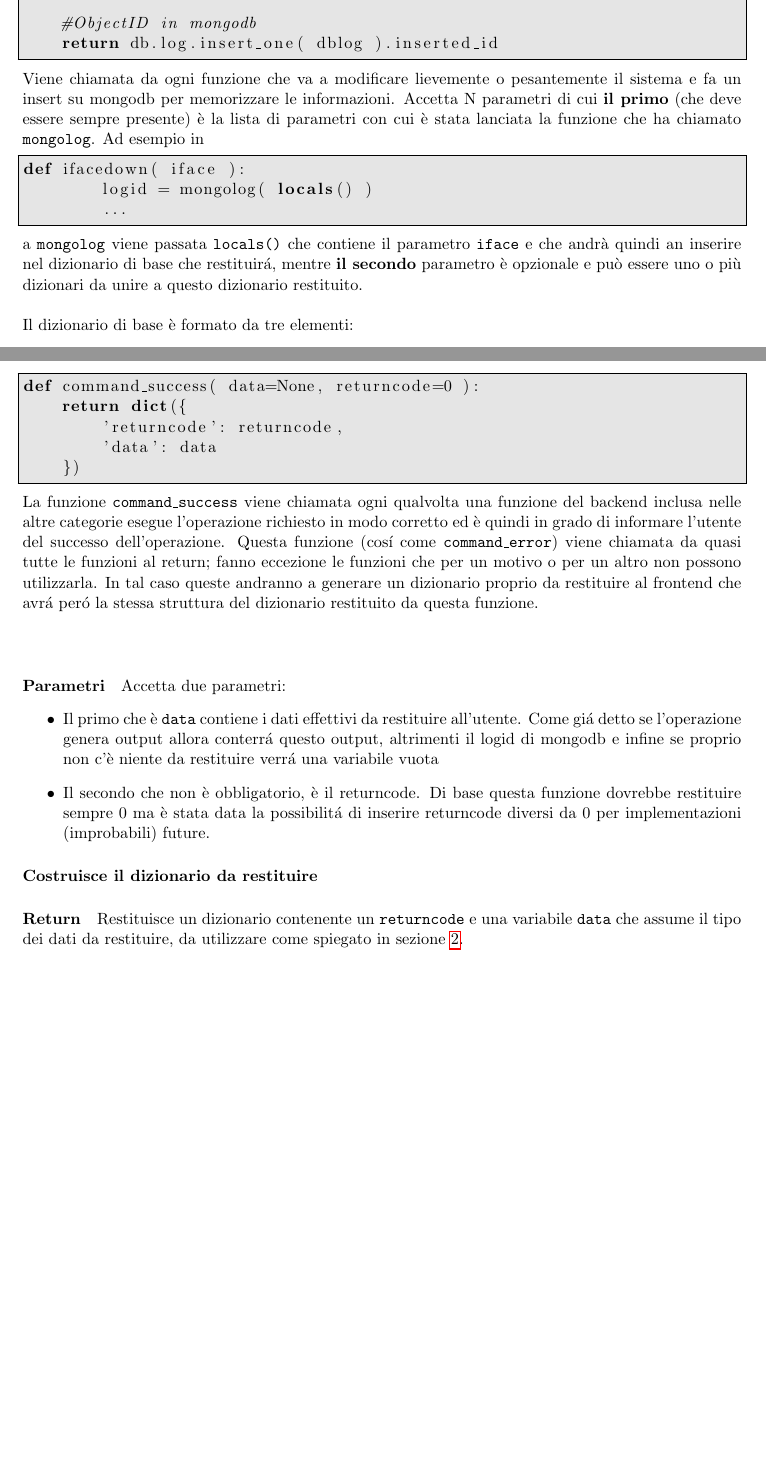
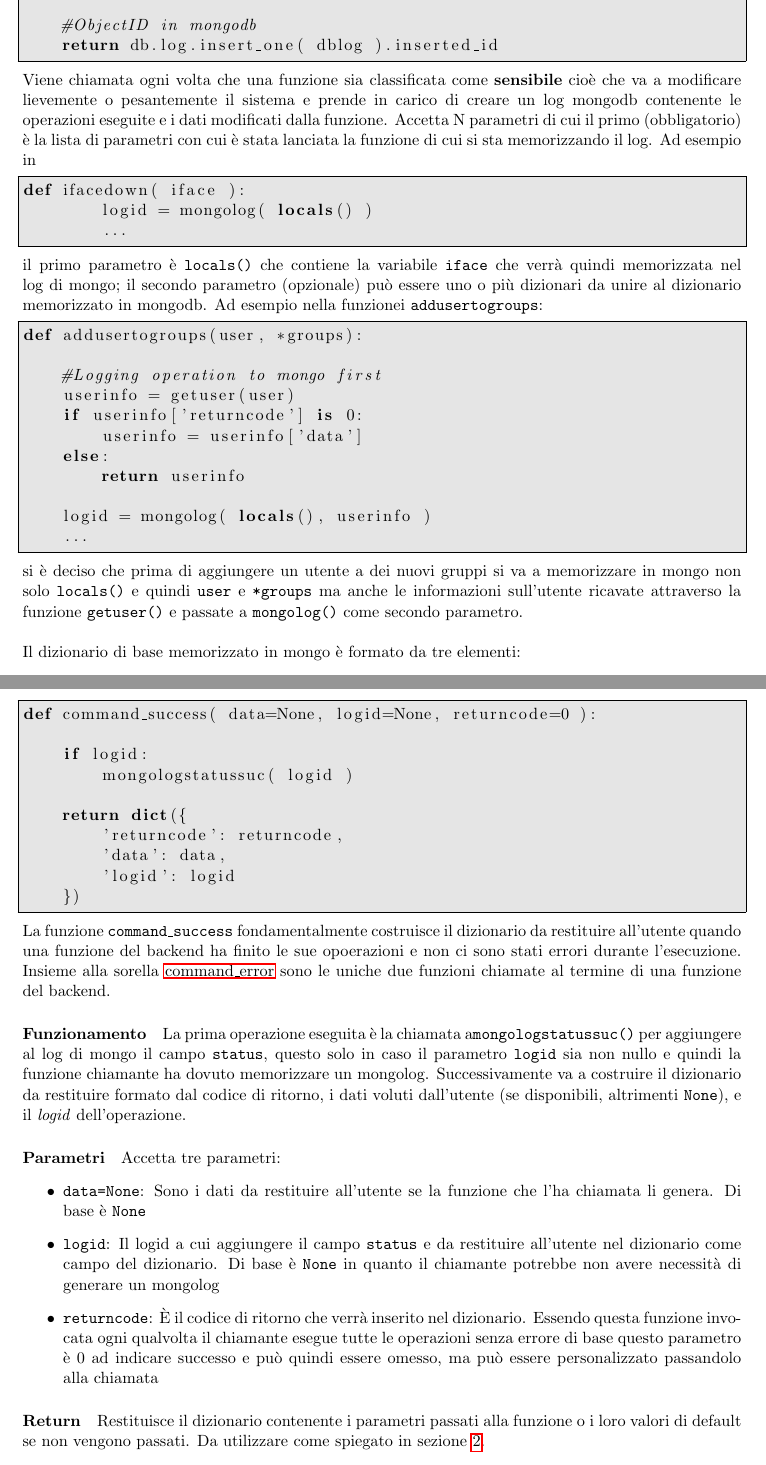
Before and after one commit to LuxIsterica/monitoring, a LaTeX document (docs/reltecweb.tex): two parts of pages 6 and 7 of 11 before the commit and two parts of pages 6 and 8 of 12 after it, joined at a grey line, cut so that both start at the same text, the shorter picture padded with empty space. The pictures show the PDF file docs/reltecweb.pdf that the author committed with the source.

Commit message:
Minor fixes and wrote something on docs

```diff
--- a/docs/reltecweb.tex
+++ b/docs/reltecweb.tex
@@ -179,7 +179,7 @@ def mongolog(params, *args):
 \end{lstlisting}
 Viene chiamata ogni volta che una funzione sia classificata come \textbf{sensibile} cioè che va a modificare lievemente o pesantemente il sistema
 e prende in carico di creare un log mongodb contenente le operazioni eseguite e i dati modificati dalla funzione.
-Accetta N parametri di cui il primo\thank{Parametro obbligatorio} è la lista di parametri con cui è stata lanciata la funzione
+Accetta N parametri di cui il primo (obbligatorio) è la lista di parametri con cui è stata lanciata la funzione
 di cui si sta memorizzando il log. Ad esempio in
 \begin{lstlisting}
 def ifacedown( iface ):
@@ -203,7 +203,7 @@ def addusertogroups(user, *groups):
     ...
 \end{lstlisting}
 si è deciso che prima di aggiungere un utente a dei nuovi gruppi si va a memorizzare in mongo non solo \texttt{locals()} e quindi
-\texttt{user} e \texttt{*groups} man anche le informazioni sull'utente ricavate attraverso la funzione \texttt{getuser()} e passate
+\texttt{user} e \texttt{*groups} ma anche le informazioni sull'utente ricavate attraverso la funzione \texttt{getuser()} e passate
 a \texttt{mongolog()} come secondo parametro.
 \\~\\
 Il dizionario di base memorizzato in mongo è formato da tre elementi:
@@ -228 +226,0 @@ def mongologstatuserr(logid, status='error'):
-def mongologstatussuc(logid, status='success')                                                              #
@@ -235,0 +236 @@ Alla creazione del documento questo campo è \texttt{success} per poi essere mod
+\begin{enumerate}
@@ -235,0 +247 @@ Alla creazione del documento questo campo è \texttt{success} per poi essere mod
+\end{enumerate}
@@ -235,0 +254 @@ Alla creazione del documento questo campo è \texttt{success} per poi essere mod
+\begin{lstlisting}
@@ -236,27 +259,42 @@ Alla creazione del documento questo campo è \texttt{success} per poi essere mod
+\end{lstlisting}
+\paragraph{Parametri}
+Come menzionato accetta 2 parametri:
+\begin{itemize}
+	\item{\texttt{logid}: è il logid del documento di mongo a cui aggiungere o modificare il campo status}
+	\item{\texttt{status='error'}: è lo stato da assegnare la log individuato da \texttt{logid}}
+\end{itemize}
+\paragraph{Return}
+Restituisce un oggetto della classe
 
-
-\subsubsection{mongologstatuserr}\label{mongologstatuserr}
 
 \subsubsection{command\_success}\label{command\string_success}
 \begin{lstlisting}
-def command_success( data=None, returncode=0 ):
+def command_success( data=None, logid=None, returncode=0 ):
+
+    if logid:
+        mongologstatussuc( logid )
+
     return dict({
         'returncode': returncode,
-        'data': data
+        'data': data,
+        'logid': logid
     })
 \end{lstlisting}
-La funzione \texttt{command\_success} viene chiamata ogni qualvolta una funzione del backend inclusa nelle altre categorie esegue l'operazione
-richiesto in modo corretto ed è quindi in grado di informare l'utente del successo dell'operazione.
-Questa funzione (cos\'i come \texttt{command\_error}) viene chiamata da quasi tutte le funzioni al return; fanno eccezione le funzioni che
-per un motivo o per un altro non possono utilizzarla. In tal caso queste andranno a generare un dizionario proprio da restituire al frontend
-che avr\'a per\'o la stessa struttura del dizionario restituito da questa funzione.
-\\~\\
+La funzione \texttt{command\_success} fondamentalmente costruisce il dizionario da restituire all'utente quando una funzione del backend
+ha finito le sue opoerazioni e non ci sono stati errori durante l'esecuzione.
+Insieme alla sorella \nameref{command\string_error} sono le uniche due funzioni chiamate al termine di una funzione del backend.
+\paragraph{Funzionamento}
+La prima operazione eseguita è la chiamata a\texttt{mongologstatussuc()} per aggiungere al log di mongo il campo \texttt{status},
+questo solo in caso il parametro \texttt{logid} sia non nullo e quindi la funzione chiamante ha dovuto memorizzare un mongolog.
+Successivamente va a costruire il dizionario da restituire formato dal codice di ritorno, i dati voluti dall'utente (se disponibili,
+altrimenti \texttt{None}), e il \textit{logid} dell'operazione.
 \paragraph{Parametri}
-Accetta due parametri:
+Accetta tre parametri:
 \begin{itemize}
-	\item{Il primo che è \texttt{data} contiene i dati effettivi da restituire all'utente. Come gi\'a detto se l'operazione genera output
-		allora conterr\'a questo output, altrimenti il logid di mongodb e infine se proprio non c'è niente da restituire verr\'a
-		una variabile vuota}
-	\item{Il secondo che non è obbligatorio, è il returncode. Di base questa funzione dovrebbe restituire sempre 0 ma è stata data
-		la possibilit\'a di inserire returncode diversi da 0 per implementazioni (improbabili) future.}
+	\item{\texttt{data=None}: Sono i dati da restituire all'utente se la funzione che l'ha chiamata li genera. Di base è \texttt{None}}
+	\item{\texttt{logid}: Il logid a cui aggiungere il campo \texttt{status} e da restituire all'utente nel dizionario come campo del dizionario.
+		Di base è \texttt{None} in quanto il chiamante potrebbe non avere necessità di generare un mongolog}
+	\item{\texttt{returncode}: È il codice di ritorno che verrà inserito nel dizionario.
+		Essendo questa funzione invocata ogni qualvolta il chiamante esegue tutte le operazioni senza errore di base questo parametro è 0
+		ad indicare successo e può quindi essere omesso, ma può essere personalizzato passandolo alla chiamata}
 \end{itemize}
@@ -264,3 +301,2 @@ Accetta due parametri:
 \paragraph{Return}
-Restituisce un dizionario contenente un \texttt{returncode} e una variabile \texttt{data} che assume il tipo dei dati da restituire,
-da utilizzare come spiegato in sezione \ref{frontendinterface}.
+Restituisce il dizionario contenente i parametri passati alla funzione o i loro valori di default se non vengono passati.
```
Also changed, not shown: docs/reltecweb.pdf, docs/reltecweb.tex (53 more changed lines), 7 other files.
